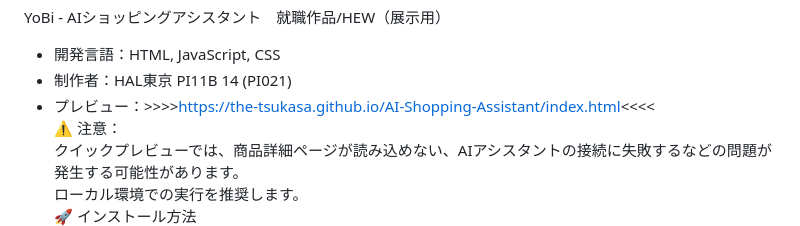
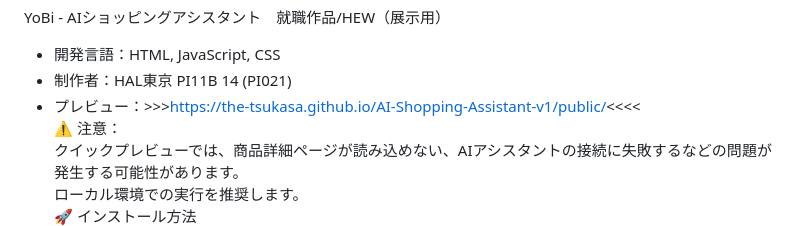
Before and after one commit to the-tsukasa/AI-Shopping-Assistant-v1, a Markdown page: README.md, the part around the change. Rendered like a GitHub page.

```diff
--- a/README.md
+++ b/README.md
@@ -1,7 +1,7 @@
 YoBi - AIショッピングアシスタント　就職作品/HEW（展示用）
 - 開発言語：HTML, JavaScript, CSS
 - 制作者：HAL東京 PI11B 14 (PI021)
-- プレビュー：>>>>https://the-tsukasa.github.io/AI-Shopping-Assistant/index.html<<<<
+- プレビュー：>>>https://the-tsukasa.github.io/AI-Shopping-Assistant-v1/public/<<<<
 ⚠️ 注意：
 クイックプレビューでは、商品詳細ページが読み込めない、AIアシスタントの接続に失敗するなどの問題が発生する可能性があります。
  ローカル環境での実行を推奨します。
```
